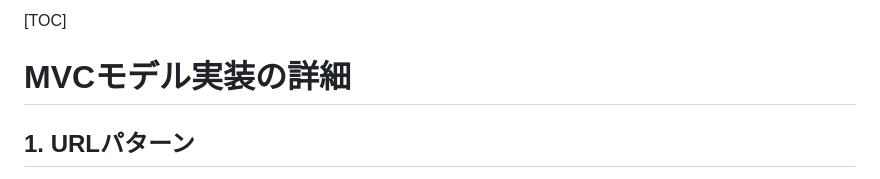
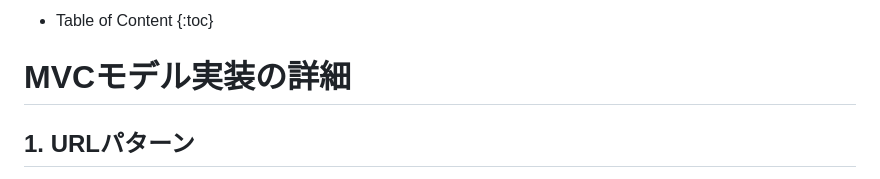
Before and after one commit to kuhaha/wp2026mvc, a Markdown page: docs/MVCモデルの実装.md, the part around the change. Drawn GitHub-style.

Commit message:
Update Table of Content formatting in MVC document

```diff
--- a/docs/MVCモデルの実装.md
+++ b/docs/MVCモデルの実装.md
@@ -1,4 +1,5 @@
-[TOC]
+- Table of Content
+{:toc}
 
 # MVCモデル実装の詳細
 
```
